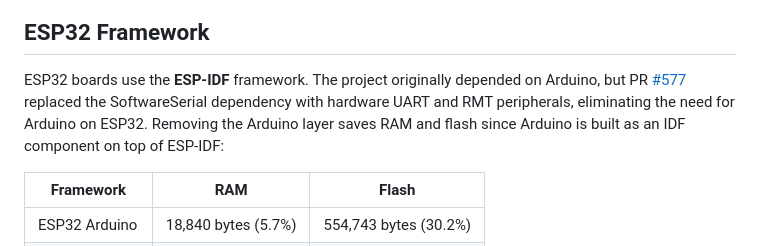
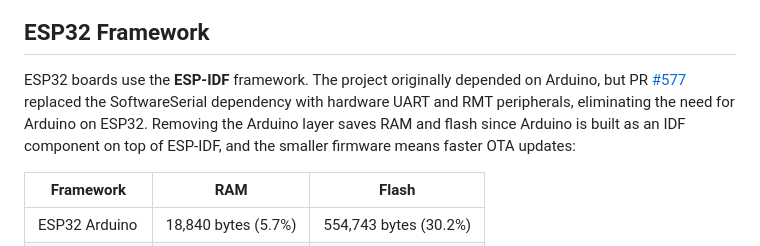
Before and after one commit to ratgdo/esphome-ratgdo, a Markdown page: README.md, the part around the change. Drawn GitHub-style.

Commit message:
Note faster OTA updates from smaller firmware size

```diff
--- a/README.md
+++ b/README.md
@@ -43,7 +43,7 @@ The ESPHome firmware will allow you to open the door to any position after calib
 
 ## ESP32 Framework
 
-ESP32 boards use the **ESP-IDF** framework. The project originally depended on Arduino, but PR [#577](https://github.com/ratgdo/esphome-ratgdo/pull/577) replaced the SoftwareSerial dependency with hardware UART and RMT peripherals, eliminating the need for Arduino on ESP32. Removing the Arduino layer saves RAM and flash since Arduino is built as an IDF component on top of ESP-IDF:
+ESP32 boards use the **ESP-IDF** framework. The project originally depended on Arduino, but PR [#577](https://github.com/ratgdo/esphome-ratgdo/pull/577) replaced the SoftwareSerial dependency with hardware UART and RMT peripherals, eliminating the need for Arduino on ESP32. Removing the Arduino layer saves RAM and flash since Arduino is built as an IDF component on top of ESP-IDF, and the smaller firmware means faster OTA updates:
 
 | Framework | RAM | Flash |
 |-----------|-----|-------|
```
